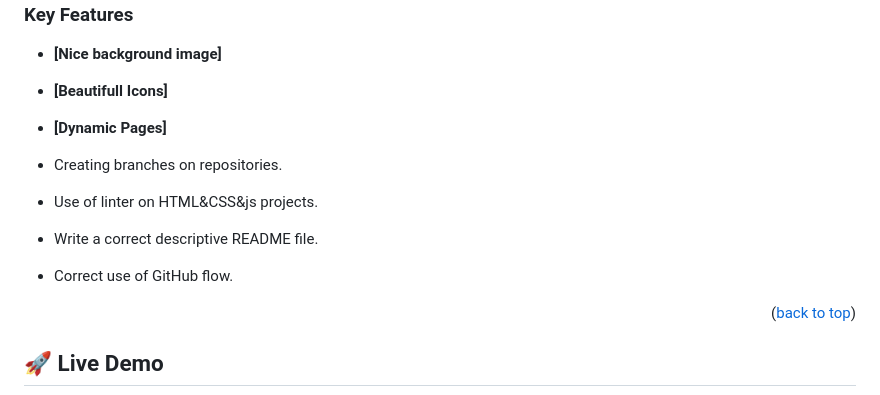
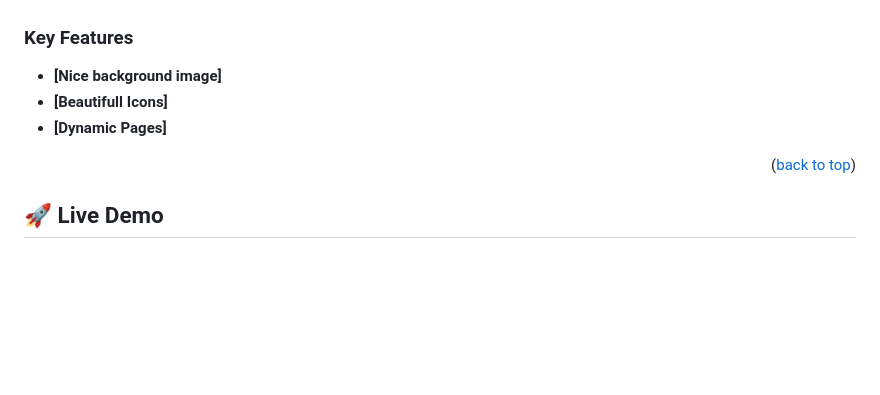
Before and after one commit to asadmisrani/capstonemodule1.github.io, a Markdown page: README.md, the part around the change. GitHub-like rendering; folded sections open; blank space fills up the shorter version.

Commit message:
README.md file were modified

```diff
--- a/README.md
+++ b/README.md
@@ -54,11 +54,6 @@
 - **[Nice background image]**
 - **[Beautifull Icons]**
 - **[Dynamic Pages]**
-
-- Creating branches on repositories.
-- Use of linter on HTML&CSS&js projects.
-- Write a correct descriptive README file.
-- Correct use of GitHub flow.
 
 <p align="right">(<a href="#readme-top">back to top</a>)</p>
 
```
